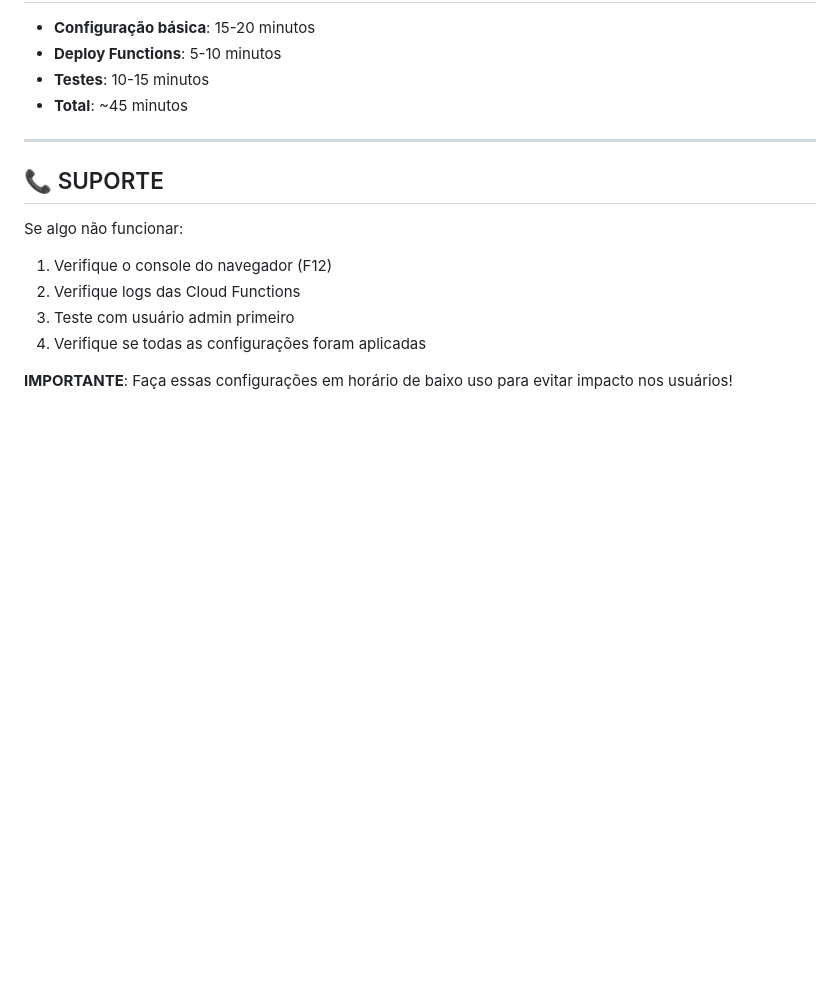
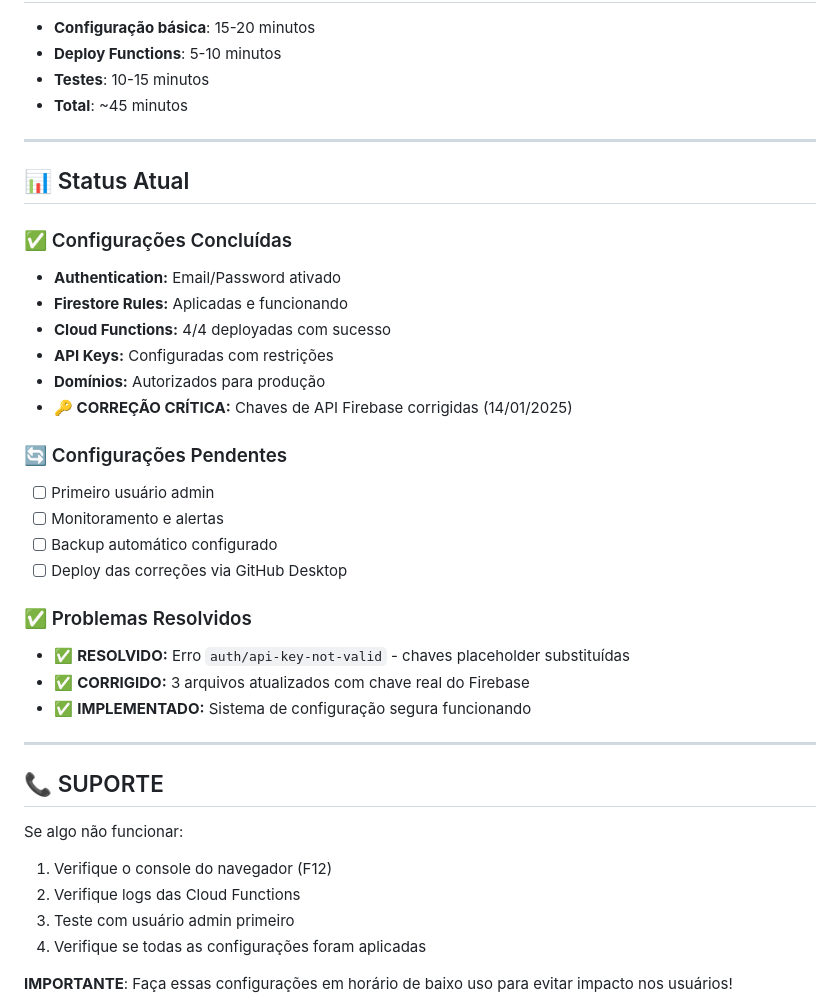
Before and after one commit to flacora-projetos/taskora-app, a Markdown page: docs/configuracao/configuracao-firebase-producao.md, the part around the change. Drawn GitHub-style; blank space fills up the shorter version.

```diff
--- a/docs/configuracao/configuracao-firebase-producao.md
+++ b/docs/configuracao/configuracao-firebase-producao.md
@@ -317,6 +317,29 @@ Soluções:
 
 ---
 
+## 📊 Status Atual
+
+### ✅ Configurações Concluídas
+- **Authentication:** Email/Password ativado
+- **Firestore Rules:** Aplicadas e funcionando
+- **Cloud Functions:** 4/4 deployadas com sucesso
+- **API Keys:** Configuradas com restrições
+- **Domínios:** Autorizados para produção
+- **🔑 CORREÇÃO CRÍTICA:** Chaves de API Firebase corrigidas (14/01/2025)
+
+### 🔄 Configurações Pendentes
+- [ ] Primeiro usuário admin
+- [ ] Monitoramento e alertas
+- [ ] Backup automático configurado
+- [ ] Deploy das correções via GitHub Desktop
+
+### ✅ Problemas Resolvidos
+- ✅ **RESOLVIDO:** Erro `auth/api-key-not-valid` - chaves placeholder substituídas
+- ✅ **CORRIGIDO:** 3 arquivos atualizados com chave real do Firebase
+- ✅ **IMPLEMENTADO:** Sistema de configuração segura funcionando
+
+---
+
 ## 📞 SUPORTE
 
 Se algo não funcionar:
```
Also changed, not shown: docs/configuracao/lista-arquivos-verificacao-firebase.md (added, +272 -0 lines), docs/configuracao/relatorio-correcoes-api-keys-14-01-2025.md (added, +184 -0 lines).
